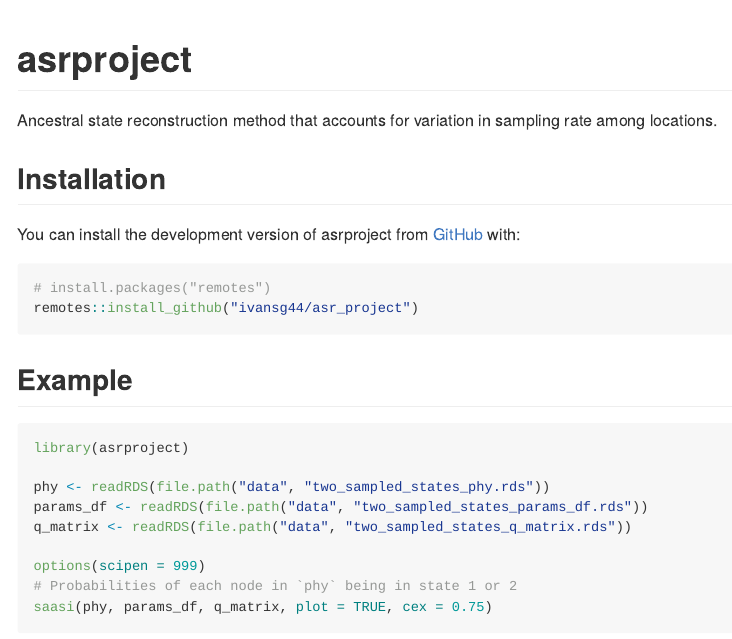
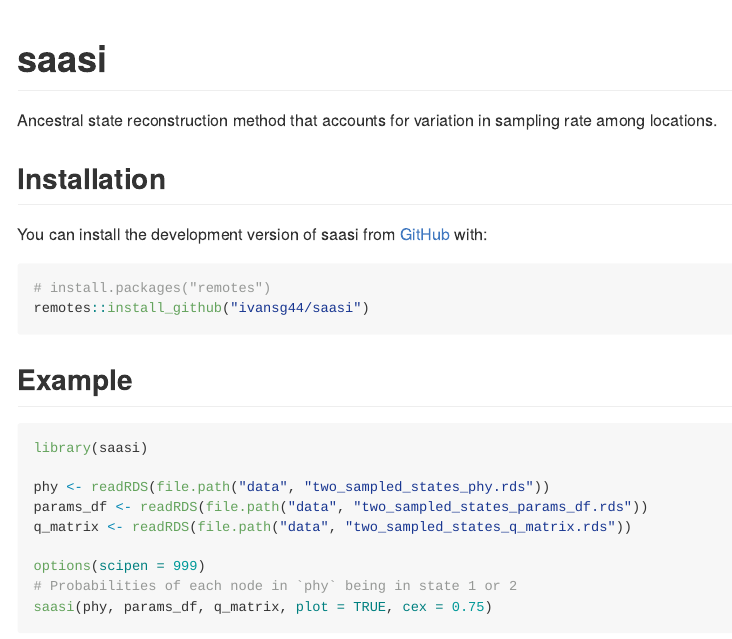
Before and after one commit to MAGPIE-SFU/saasi, an R Markdown document (README.Rmd): the page in a window 1100 px wide, from its top. The pictures show the output file README.md that the author committed with the source, drawn offline in the style of GitHub.

Commit message:
Rename asrproj refs to saasi

````diff
--- a/README.Rmd
+++ b/README.Rmd
@@ -13,7 +13,7 @@ knitr::opts_chunk$set(
 )
 ```
 
-# asrproject
+# saasi
 
 <!-- badges: start -->
 <!-- badges: end -->
@@ -23,17 +23,18 @@ rate among locations.
 
 ## Installation
 
-You can install the development version of asrproject from [GitHub](https://github.com/) with:
+You can install the development version of saasi from
+[GitHub](https://github.com/) with:
 
 ``` r
 # install.packages("remotes")
-remotes::install_github("ivansg44/asr_project")
+remotes::install_github("ivansg44/saasi")
 ```
 
 ## Example
 
 ```{r example}
-library(asrproject)
+library(saasi)
 
 phy <- readRDS(file.path("data", "two_sampled_states_phy.rds"))
 params_df <- readRDS(file.path("data", "two_sampled_states_params_df.rds"))
````
Also changed, not shown: R/tree_generator.R (+1 -1 lines), LICENSE.md, R/saasi.R (renamed from R/asrproject.R), README.md, 5 other files.
